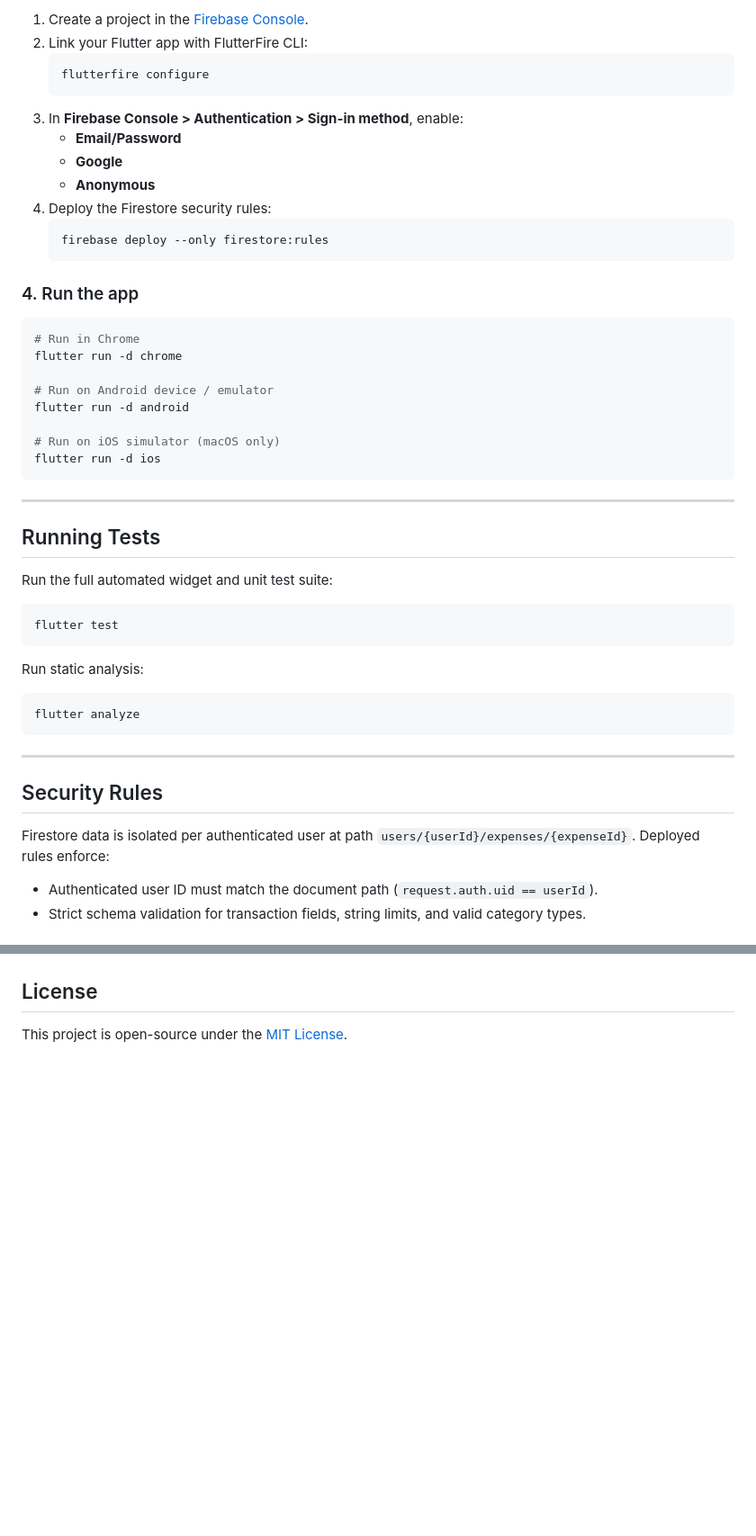
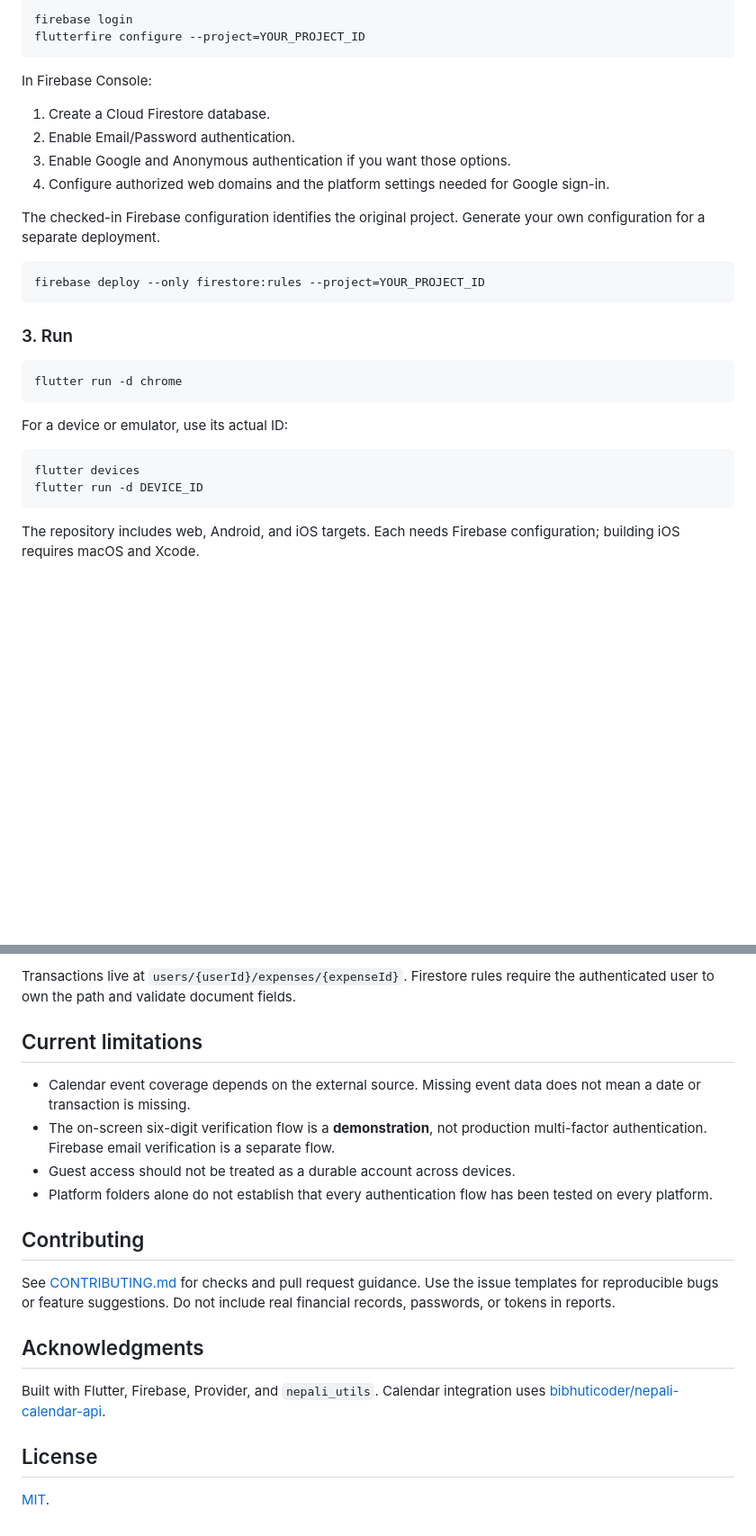
Before and after one commit to bibasshrestha980-npl/expense_tracker, a Markdown page: README.md, 2 parts joined by grey strips. Shown at 90% size. Rendered like a GitHub page; blank space fills up the shorter version.

````diff
--- a/README.md
+++ b/README.md
@@ -87,52 +54,34 @@ flutter pub get
 
-1. Create a project in the [Firebase Console](https://console.firebase.google.com/).
-2. Link your Flutter app with FlutterFire CLI:
-   ```bash
-   flutterfire configure
-   ```
-3. In **Firebase Console > Authentication > Sign-in method**, enable:
-   - **Email/Password**
-   - **Google**
-   - **Anonymous**
-4. Deploy the Firestore security rules:
-   ```bash
-   firebase deploy --only firestore:rules
-   ```
-
-### 4. Run the app
-
-```bash
-# Run in Chrome
-flutter run -d chrome
-
-# Run on Android device / emulator
-flutter run -d android
-
-# Run on iOS simulator (macOS only)
-flutter run -d ios
+```sh
+firebase login
+flutterfire configure --project=YOUR_PROJECT_ID
 ```
 
----
+In Firebase Console:
 
-## Running Tests
+1. Create a Cloud Firestore database.
+2. Enable Email/Password authentication.
+3. Enable Google and Anonymous authentication if you want those options.
+4. Configure authorized web domains and the platform settings needed for Google sign-in.
 
-Run the full automated widget and unit test suite:
+The checked-in Firebase configuration identifies the original project. Generate your own configuration for a separate deployment.
 
-```bash
-flutter test
+```sh
+firebase deploy --only firestore:rules --project=YOUR_PROJECT_ID
 ```
 
-Run static analysis:
+### 3. Run
 
-```bash
-flutter analyze
+```sh
+flutter run -d chrome
 ```
 
----
+For a device or emulator, use its actual ID:
 
-## Security Rules
+```sh
+flutter devices
+flutter run -d DEVICE_ID
+```
 
-Firestore data is isolated per authenticated user at path `users/{userId}/expenses/{expenseId}`. Deployed rules enforce:
-- Authenticated user ID must match the document path (`request.auth.uid == userId`).
-- Strict schema validation for transaction fields, string limits, and valid category types.
+The repository includes web, Android, and iOS targets. Each needs Firebase configuration; building iOS requires macOS and Xcode.
 
@@ -140,4 +119,20 @@ Firestore data is isolated per authenticated user at path `users/{userId}/expens
+Transactions live at `users/{userId}/expenses/{expenseId}`. Firestore rules require the authenticated user to own the path and validate document fields.
+
+## Current limitations
+
+- Calendar event coverage depends on the external source. Missing event data does not mean a date or transaction is missing.
+- The on-screen six-digit verification flow is a **demonstration**, not production multi-factor authentication. Firebase email verification is a separate flow.
+- Guest access should not be treated as a durable account across devices.
+- Platform folders alone do not establish that every authentication flow has been tested on every platform.
+
+## Contributing
+
+See [CONTRIBUTING.md](CONTRIBUTING.md) for checks and pull request guidance. Use the issue templates for reproducible bugs or feature suggestions. Do not include real financial records, passwords, or tokens in reports.
+
+## Acknowledgments
+
+Built with Flutter, Firebase, Provider, and `nepali_utils`. Calendar integration uses [bibhuticoder/nepali-calendar-api](https://github.com/bibhuticoder/nepali-calendar-api).
 
 ## License
 
-This project is open-source under the [MIT License](LICENSE).
+[MIT](LICENSE).
````
Also changed, not shown: other parts of README.md (+63 -66 lines).
